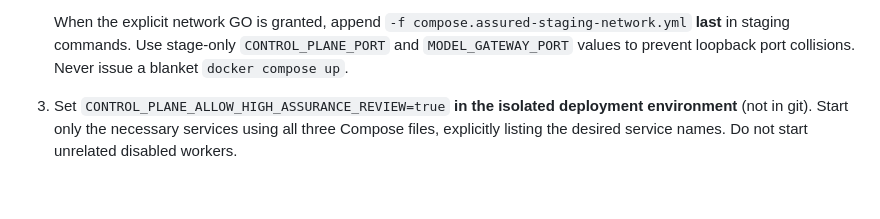
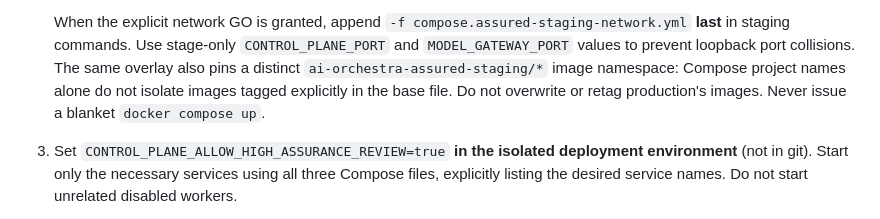
Before and after one commit to m9117882424/ai_orchestra, a Markdown page: docs/ASSURED_READONLY_REVIEW.md, the part around the change. GitHub-like rendering; blank space fills up the shorter version.

Commit message:
staging: isolate image tags from production builds

```diff
--- a/docs/ASSURED_READONLY_REVIEW.md
+++ b/docs/ASSURED_READONLY_REVIEW.md
@@ -85,7 +85,11 @@ execution evidence.
    When the explicit network GO is granted, append
    `-f compose.assured-staging-network.yml` **last** in staging commands. Use
    stage-only `CONTROL_PLANE_PORT` and `MODEL_GATEWAY_PORT` values to prevent
-   loopback port collisions. Never issue a blanket `docker compose up`.
+   loopback port collisions. The same overlay also pins a distinct
+   `ai-orchestra-assured-staging/*` image namespace: Compose project names
+   alone do not isolate images tagged explicitly in the base file. Do not
+   overwrite or retag production's images. Never issue a blanket
+   `docker compose up`.
 3. Set `CONTROL_PLANE_ALLOW_HIGH_ASSURANCE_REVIEW=true` **in the isolated deployment
    environment** (not in git). Start only the necessary services using all three Compose files,
    explicitly listing the desired service names. Do not start unrelated disabled workers.
```
